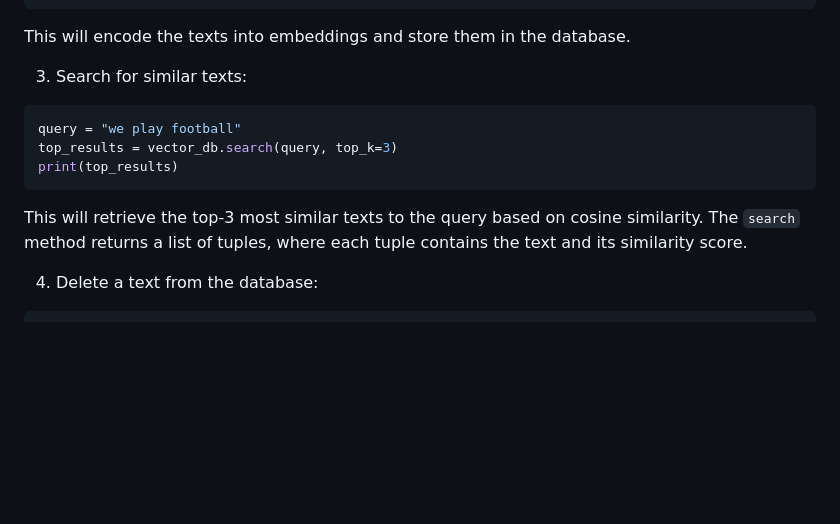
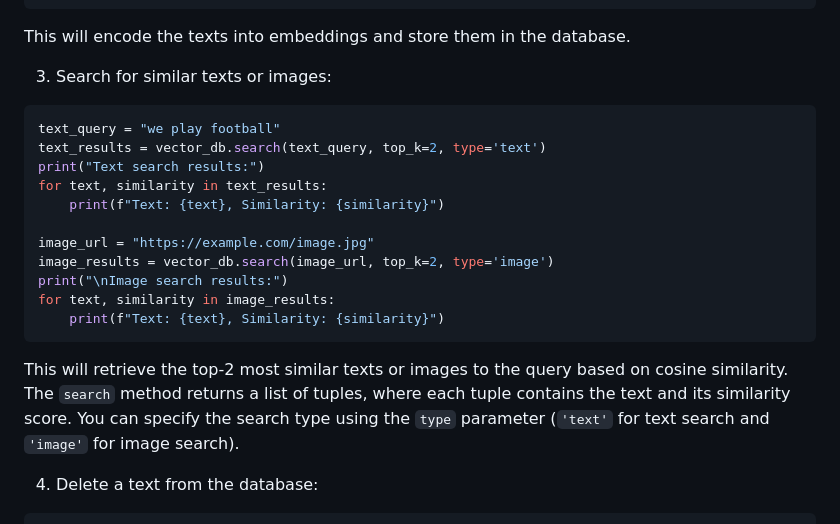
Before and after one commit to rishiraj/spanking, a Markdown page: README.md, the part around the change. Rendered like a GitHub page; blank space fills up the shorter version.

````diff
--- a/README.md
+++ b/README.md
@@ -16,13 +16,21 @@ vector_db.add_texts(texts)
 ```
 This will encode the texts into embeddings and store them in the database.
 
-3. Search for similar texts:
+3. Search for similar texts or images:
 ```python
-query = "we play football"
-top_results = vector_db.search(query, top_k=3)
-print(top_results)
+text_query = "we play football"
+text_results = vector_db.search(text_query, top_k=2, type='text')
+print("Text search results:")
+for text, similarity in text_results:
+    print(f"Text: {text}, Similarity: {similarity}")
+
+image_url = "https://example.com/image.jpg"
+image_results = vector_db.search(image_url, top_k=2, type='image')
+print("\nImage search results:")
+for text, similarity in image_results:
+    print(f"Text: {text}, Similarity: {similarity}")
 ```
-This will retrieve the top-3 most similar texts to the query based on cosine similarity. The `search` method returns a list of tuples, where each tuple contains the text and its similarity score.
+This will retrieve the top-2 most similar texts or images to the query based on cosine similarity. The `search` method returns a list of tuples, where each tuple contains the text and its similarity score. You can specify the search type using the `type` parameter (`'text'` for text search and `'image'` for image search).
 
 4. Delete a text from the database:
 ```python
````
